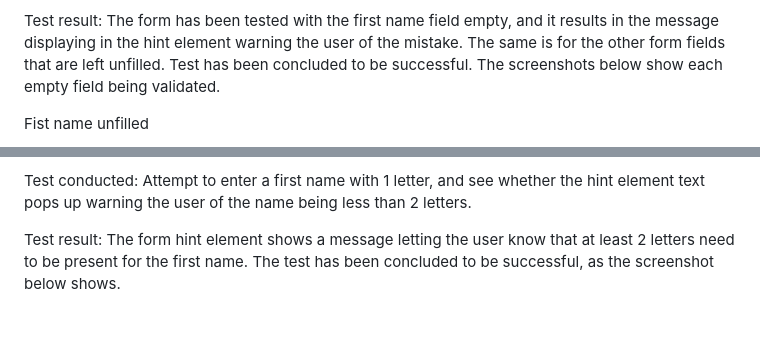
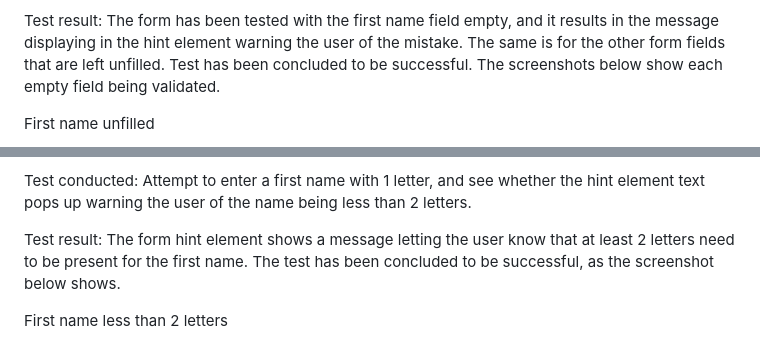
Before and after one commit to Anadil90/movie-freeks, a Markdown page: manual_testing/BDD_TESTS.md, 2 parts joined by grey strips. GitHub-like rendering; blank space fills up the shorter version.

Commit message:
place space after screenshot heading to fix issue of heading appearinginline with screenshots in BDD_TESTS.md markdown file.

```diff
--- a/manual_testing/BDD_TESTS.md
+++ b/manual_testing/BDD_TESTS.md
@@ -54,7 +55,8 @@ Test conducted: Leave out one particular field on the form and test to see if th
 
 Test result: The form has been tested with the first name field empty, and it results in the message displaying in the hint element warning the user of the mistake. The same is for the other form fields that are left unfilled. Test has been concluded to be successful. The screenshots below show each empty field being validated.
 
-Fist name unfilled
+First name unfilled
+
 ![Empty form field submission](../assets/images/test_empty_field.png)
 
 Last name unfilled
@@ -80,4 +86,6 @@ Test conducted: Attempt to enter a first name with 1 letter, and see whether the
 
 Test result: The form hint element shows a message letting the user know that at least 2 letters need to be present for the first name. The test has been concluded to be successful, as the screenshot below shows.
 
+First name less than 2 letters
+
 ![First name not of 2 letters](../assets/images/first_name_length.png)
```
Also changed, not shown: other parts of manual_testing/BDD_TESTS.md (+5 -0 lines).
